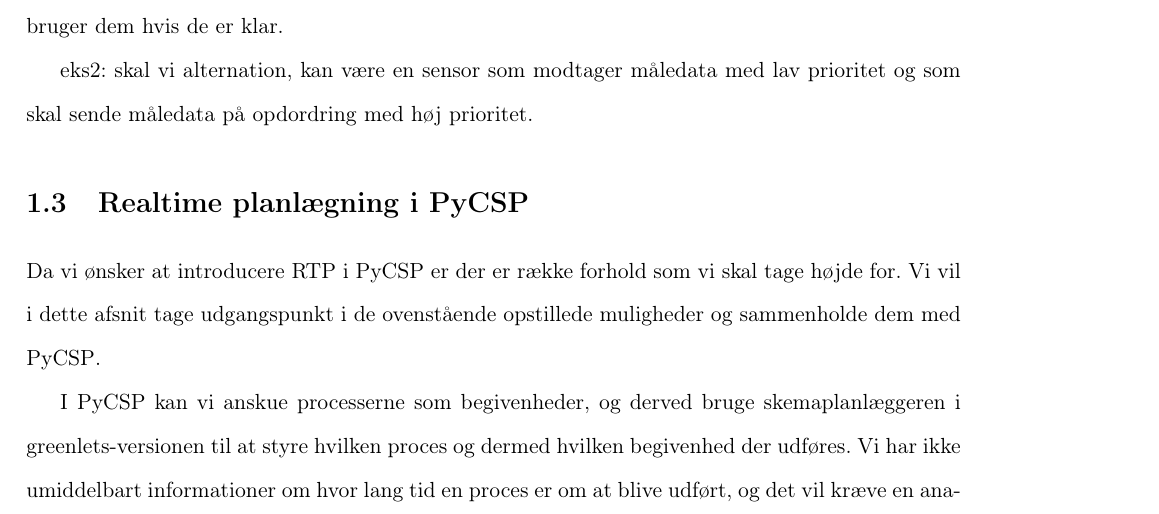
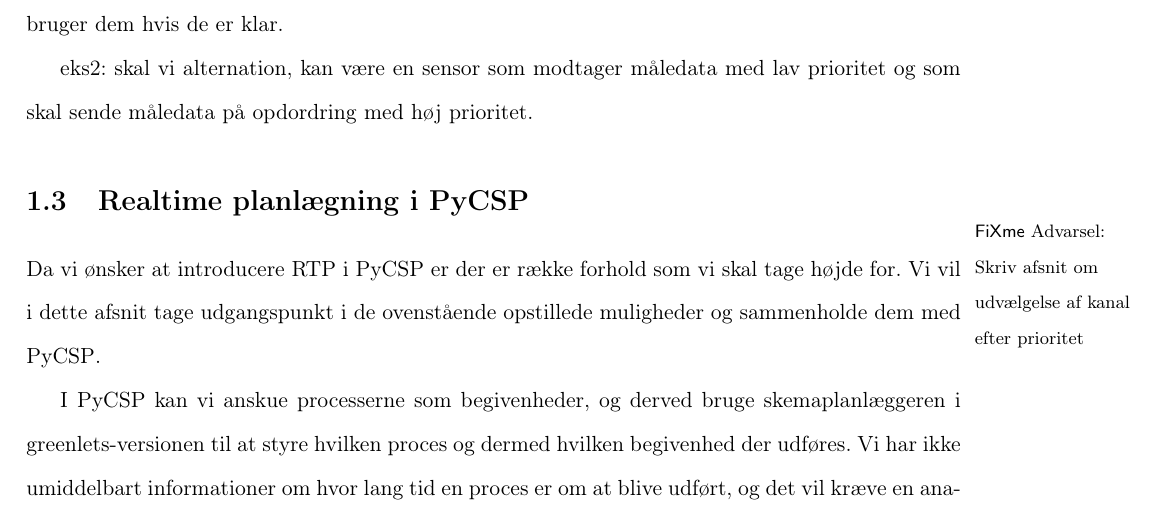
Before and after one commit to shamran/TimedPyCSP, a LaTeX book (report/skelet.tex, which reads report/deadline/planning_in_pycsp.tex): part of page 7 of 19, cut so that both start at the same text. Compiled offline with pdfLaTeX.

Commit message:
mere planning

```diff
--- a/report/deadline/planning_in_pycsp.tex
+++ b/report/deadline/planning_in_pycsp.tex
@@ -1,5 +1,7 @@
 \section{Realtime planlægning i \pycsp}
 \label{sec:rtp-pycsp}
+\fxwarning{Skriv afsnit om udvælgelse af kanal efter prioritet}
+
 Da vi ønsker at introducere RTP i \pycsp er der er række forhold som vi skal tage højde for. Vi vil i dette afsnit tage udgangspunkt i de ovenstående opstillede muligheder og sammenholde dem med \pycsp.
 
 I \pycsp kan vi anskue processerne som begivenheder, og derved bruge skemaplanlæggeren i greenlets-versionen til at styre hvilken proces og dermed hvilken begivenhed der udføres. Vi har ikke umiddelbart informationer om hvor lang tid en proces er om at blive udført, og det vil kræve en analyse af den enkelte proces at udlede estimater for det. Vi har valgt at fokusere på selve planlægningen af processerne og ikke analyse af processerne. Dermed har vi ikke mulighed for både at benytte RM og LL algoritmerne da de begge benytter information om udførselstiden for en proces. Derved har vi EDF tilbage som mulighed, hvilket er den algoritme som vi vil implementere. En udviddelse af \pycsp til at benytte EDF er forholdsvis ligetil. Der skal laves en mulighed for at brugeren kan angive en deadline til en proces, og vi skal ved kontekstskift sikre at vi aktiverer den proces der har den førstkomne deadline. \pycsp har per definition interne afhængigheder mellem processerne i form af kommunikation over kanaler, og vi kan derfor opleve problemer med prioritetsinvertering. Vi skal derfor også implementere prioritetsnedarvning for at sikre os mod prioritetsinvertering. Endeligt skal vi håndtere overskredne deadlines.
```
